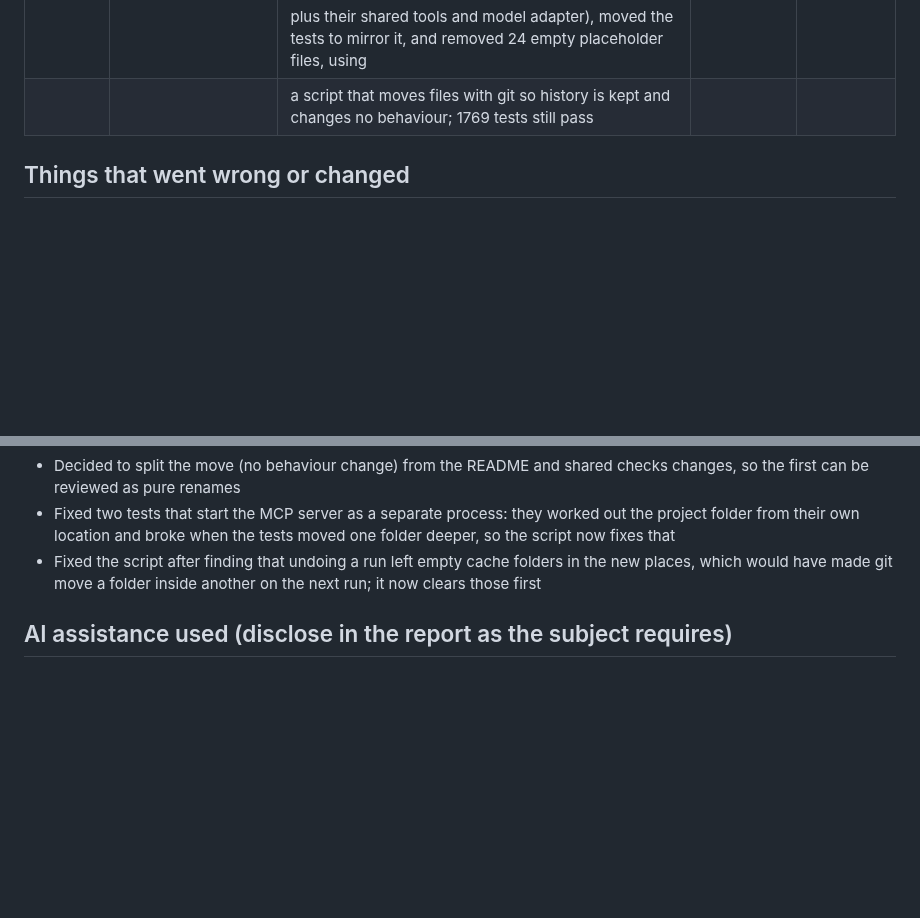
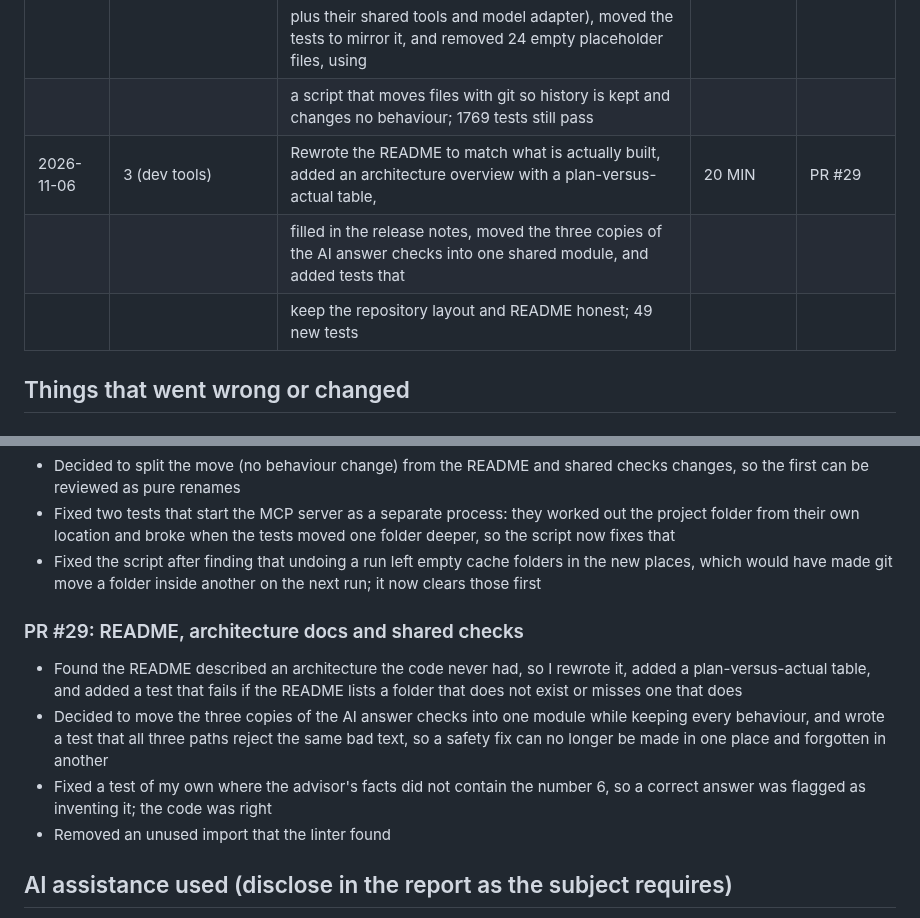
Before and after one commit to AlexChoi2004/enrolment-hub, a Markdown page: docs/EVIDENCE_LOG.md, 2 parts joined by grey strips. Drawn GitHub-style; blank space fills up the shorter version.

Commit message:
docs: log the README and shared checks work in evidence log

```diff
--- a/docs/EVIDENCE_LOG.md
+++ b/docs/EVIDENCE_LOG.md
@@ -93,6 +93,10 @@ Goals: 1 ethics, 2 security, 3 dev tools, 4 other
 | 2026-11-06 | 3 (dev tools) | Restructured the repository into features/ (one folder per feature) and ai_services/ (the four AI services from the plan | 1 HOUR | PR #28 |
 |            |               | plus their shared tools and model adapter), moved the tests to mirror it, and removed 24 empty placeholder files, using  |        |        |
 |            |               | a script that moves files with git so history is kept and changes no behaviour; 1769 tests still pass                    |        |        |
+| 2026-11-06 | 3 (dev tools) | Rewrote the README to match what is actually built, added an architecture overview with a plan-versus-actual table,      | 20 MIN | PR #29 |
+|            |               | filled in the release notes, moved the three copies of the AI answer checks into one shared module, and added tests that |        |        |
+|            |               | keep the repository layout and README honest; 49 new tests                                                               |        |        |
+
 
 ## Things that went wrong or changed
 
@@ -362,6 +366,12 @@ Goals: 1 ethics, 2 security, 3 dev tools, 4 other
 - Fixed two tests that start the MCP server as a separate process: they worked out the project folder from their own location and broke when the tests moved one folder deeper, so the script now fixes that
 - Fixed the script after finding that undoing a run left empty cache folders in the new places, which would have made git move a folder inside another on the next run; it now clears those first
 
+### PR #29: README, architecture docs and shared checks
+- Found the README described an architecture the code never had, so I rewrote it, added a plan-versus-actual table, and added a test that fails if the README lists a folder that does not exist or misses one that does
+- Decided to move the three copies of the AI answer checks into one module while keeping every behaviour, and wrote a test that all three paths reject the same bad text, so a safety fix can no longer be made in one place and forgotten in another
+- Fixed a test of my own where the advisor's facts did not contain the number 6, so a correct answer was flagged as inventing it; the code was right
+- Removed an unused import that the linter found
+
 ## AI assistance used (disclose in the report as the subject requires)
 - Schema, seed data, tests and catalogue code were drafted with Claude. I reviewed, ran and committed each chunk myself.
 - Code, tests and wording were drafted with Claude. I reviewed, ran and committed each chunk myself, and fixed several issues along the way (a missing template,
```
